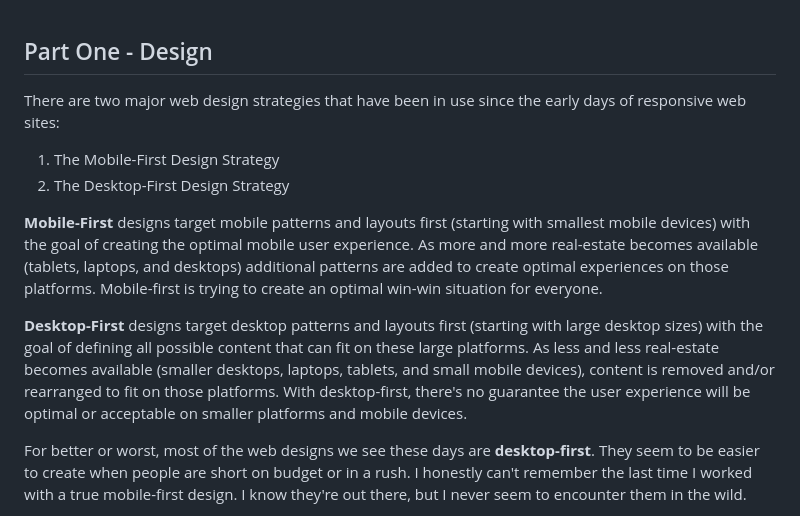
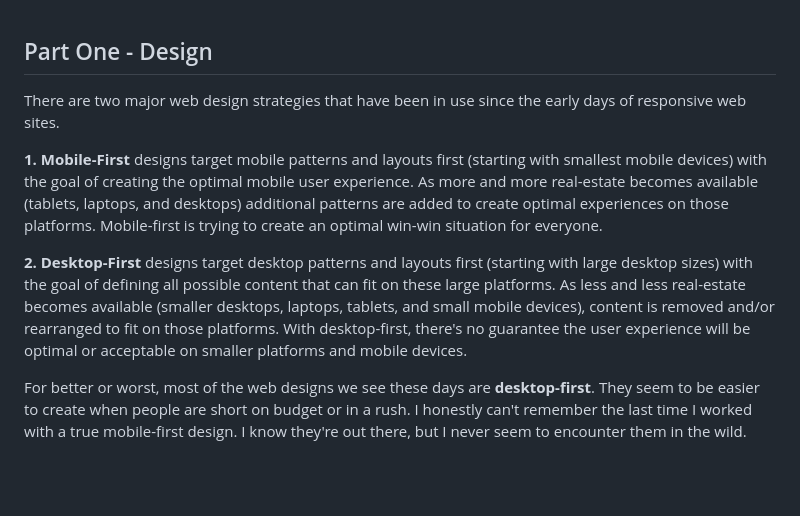
Before and after one commit to wdrol/wdrol.github.io, a Markdown page: other/wiki-js-build-a-responsive-web-page-wiki-js.md, the part around the change printed below. Rendered like a GitHub page; blank space fills up the shorter version.

```diff
--- a/other/wiki-js-build-a-responsive-web-page-wiki-js.md
+++ b/other/wiki-js-build-a-responsive-web-page-wiki-js.md
@@ -10,14 +10,11 @@ This is a deep-dive on how to build a responsive web page from scratch. In Parts
 <br>
 
 ## Part One - Design
-There are two major web design strategies that have been in use since the early days of responsive web sites:
-
-1. The Mobile-First Design Strategy
-1. The Desktop-First Design Strategy
-
-**Mobile-First** designs target mobile patterns and layouts first (starting with smallest mobile devices) with the goal of creating the optimal mobile user experience. As more and more real-estate becomes available (tablets, laptops, and desktops) additional patterns are added to create optimal experiences on those platforms. Mobile-first is trying to create an optimal win-win situation for everyone.
-
-**Desktop-First** designs target desktop patterns and layouts first (starting with large desktop sizes) with the goal of defining all possible content that can fit on these large platforms. As less and less real-estate becomes available (smaller desktops, laptops, tablets, and small mobile devices), content is removed and/or rearranged to fit on those platforms. With desktop-first, there's no guarantee the user experience will be optimal or acceptable on smaller platforms and mobile devices.
+There are two major web design strategies that have been in use since the early days of responsive web sites.
+
+**1. Mobile-First** designs target mobile patterns and layouts first (starting with smallest mobile devices) with the goal of creating the optimal mobile user experience. As more and more real-estate becomes available (tablets, laptops, and desktops) additional patterns are added to create optimal experiences on those platforms. Mobile-first is trying to create an optimal win-win situation for everyone.
+
+**2. Desktop-First** designs target desktop patterns and layouts first (starting with large desktop sizes) with the goal of defining all possible content that can fit on these large platforms. As less and less real-estate becomes available (smaller desktops, laptops, tablets, and small mobile devices), content is removed and/or rearranged to fit on those platforms. With desktop-first, there's no guarantee the user experience will be optimal or acceptable on smaller platforms and mobile devices.
 
 For better or worst, most of the web designs we see these days are **desktop-first**. They seem to be easier to create when people are short on budget or in a rush. I honestly can't remember the last time I worked with a true mobile-first design. I know they're out there, but I never seem to encounter them in the wild.
 
```
Also changed, not shown: other parts of other/wiki-js-build-a-responsive-web-page-wiki-js.md (+1 -1 lines).
